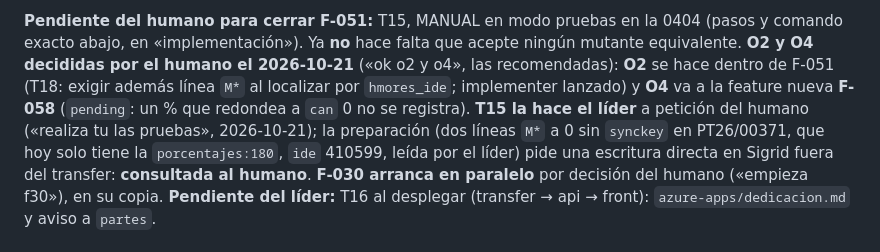
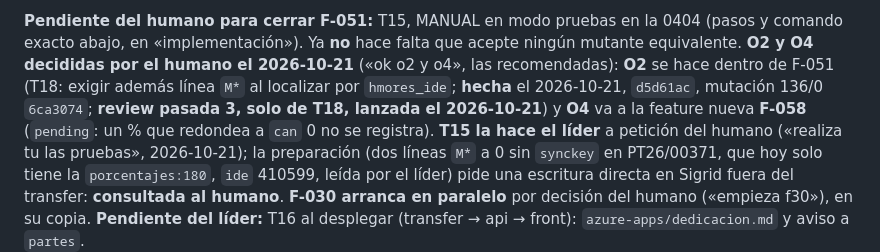
Before and after one commit to ruesma-dev/dedicacion-partes, a Markdown page: progress/current.md, the part around the change. Drawn GitHub-style.

Commit message:
F-051: T18 hecha; review pasada 3 (solo T18) lanzada
Co-Authored-By: Claude Opus 5.5 <noreply@anthropic.com>
Claude-Session: https://claude.ai/code/session_01HsjwBXeFEUj9C7gjEMmNNU

```diff
--- a/progress/current.md
+++ b/progress/current.md
@@ -27,8 +27,9 @@ escribe en Sigrid. **F-030** aprobada y a la espera en la copia
 la 0404 (pasos y comando exacto abajo, en «implementación»). Ya **no** hace
 falta que acepte ningún mutante equivalente. **O2 y O4 decididas por el humano el
 2026-10-21** («ok o2 y o4», las recomendadas): **O2** se hace dentro de F-051
-(T18: exigir además línea `M*` al localizar por `hmores_ide`; implementer
-lanzado) y **O4** va a la feature nueva **F-058** (`pending`: un % que
+(T18: exigir además línea `M*` al localizar por `hmores_ide`; **hecha** el
+2026-10-21, `d5d61ac`, mutación 136/0 `6ca3074`; **review pasada 3, solo de
+T18, lanzada el 2026-10-21**) y **O4** va a la feature nueva **F-058** (`pending`: un % que
 redondea a `can` 0 no se registra). **T15 la hace el líder** a petición del
 humano («realiza tu las pruebas», 2026-10-21); la preparación (dos líneas
 `M*` a 0 sin `synckey` en PT26/00371, que hoy solo tiene la `porcentajes:180`,
```
